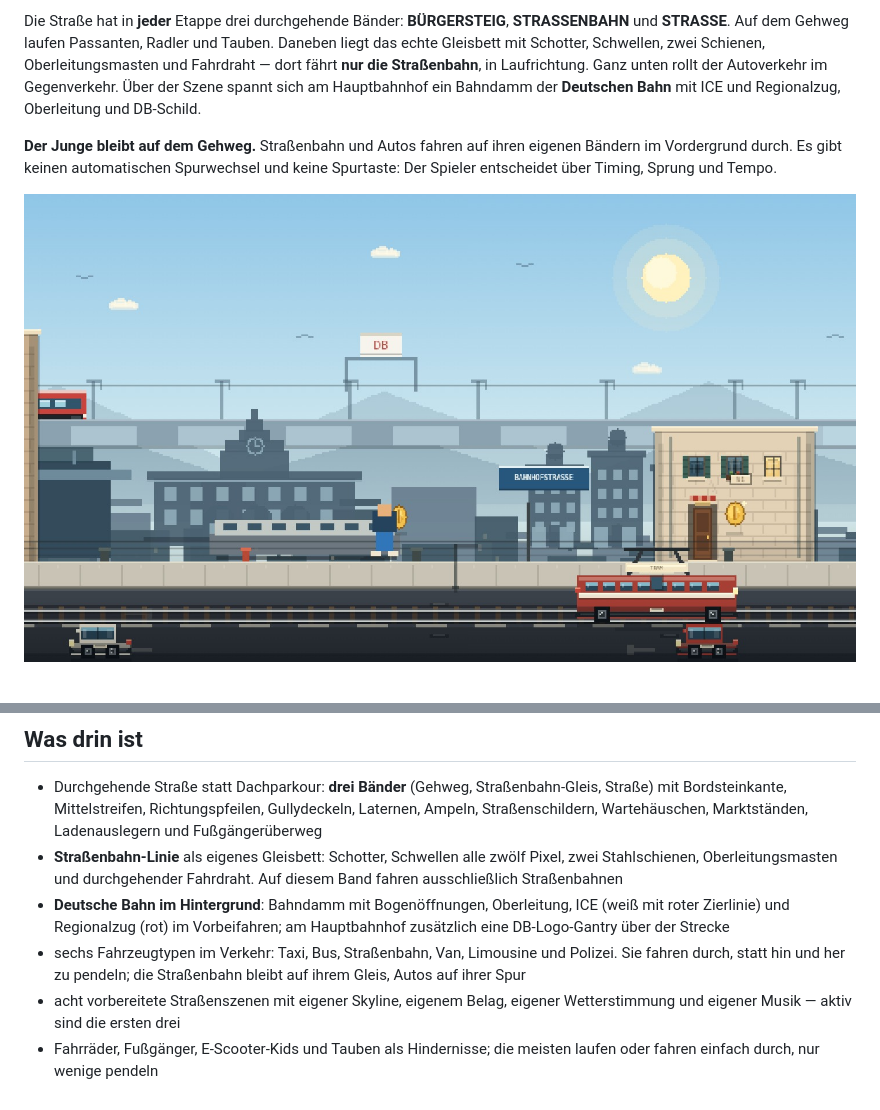
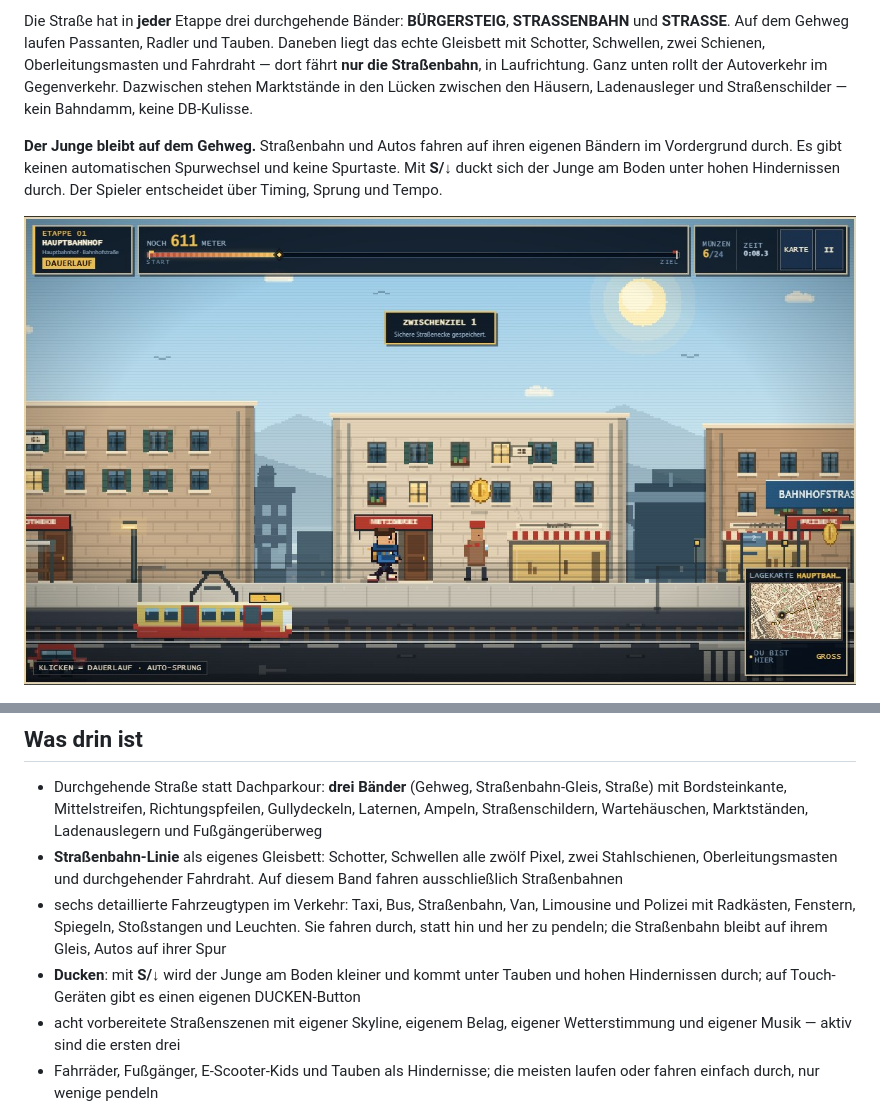
Before and after one commit to tegmaram/auf-nach-augsburg-street-run, a Markdown page: README.md, 2 parts joined by grey strips. Drawn GitHub-style; pictures changed too: aufnachaugsburg/assets/gameplay.jpg.

```diff
--- a/README.md
+++ b/README.md
@@ -16,10 +16,11 @@ Die Straße hat in **jeder** Etappe drei durchgehende Bänder: **BÜRGERSTEIG**,
 Tauben. Daneben liegt das echte Gleisbett mit Schotter, Schwellen, zwei
 Schienen, Oberleitungsmasten und Fahrdraht — dort fährt **nur die
 Straßenbahn**, in Laufrichtung. Ganz unten rollt der Autoverkehr im
-Gegenverkehr. Über der Szene spannt sich am Hauptbahnhof ein Bahndamm der
-**Deutschen Bahn** mit ICE und Regionalzug, Oberleitung und DB-Schild.
+Gegenverkehr. Dazwischen stehen Marktstände in den Lücken zwischen den
+Häusern, Ladenausleger und Straßenschilder — kein Bahndamm, keine DB-Kulisse.
 
 **Der Junge bleibt auf dem Gehweg.** Straßenbahn und Autos fahren auf ihren
 eigenen Bändern im Vordergrund durch. Es gibt keinen automatischen Spurwechsel
-und keine Spurtaste: Der Spieler entscheidet über Timing, Sprung und Tempo.
+und keine Spurtaste. Mit **S/↓** duckt sich der Junge am Boden unter hohen
+Hindernissen durch. Der Spieler entscheidet über Timing, Sprung und Tempo.
 
@@ -96,12 +97,13 @@ Auswahl ausgeblendet. Sie lassen sich später mit
 - **Straßenbahn-Linie** als eigenes Gleisbett: Schotter, Schwellen alle zwölf
   Pixel, zwei Stahlschienen, Oberleitungsmasten und durchgehender Fahrdraht.
   Auf diesem Band fahren ausschließlich Straßenbahnen
-- **Deutsche Bahn im Hintergrund**: Bahndamm mit Bogenöffnungen, Oberleitung,
-  ICE (weiß mit roter Zierlinie) und Regionalzug (rot) im Vorbeifahren; am
-  Hauptbahnhof zusätzlich eine DB-Logo-Gantry über der Strecke
-- sechs Fahrzeugtypen im Verkehr: Taxi, Bus, Straßenbahn, Van, Limousine und
-  Polizei. Sie fahren durch, statt hin und her zu pendeln; die Straßenbahn
+- sechs detaillierte Fahrzeugtypen im Verkehr: Taxi, Bus, Straßenbahn, Van,
+  Limousine und Polizei mit Radkästen, Fenstern, Spiegeln, Stoßstangen und
+  Leuchten. Sie fahren durch, statt hin und her zu pendeln; die Straßenbahn
   bleibt auf ihrem Gleis, Autos auf ihrer Spur
+- **Ducken**: mit **S/↓** wird der Junge am Boden kleiner und kommt unter
+  Tauben und hohen Hindernissen durch; auf Touch-Geräten gibt es einen
+  eigenen DUCKEN-Button
 - acht vorbereitete Straßenszenen mit eigener Skyline, eigenem Belag, eigener
   Wetterstimmung und eigener Musik — aktiv sind die ersten drei
 - Fahrräder, Fußgänger, E-Scooter-Kids und Tauben als Hindernisse; die meisten
```
Also changed, not shown: other parts of README.md (+1 -1 lines), aufnachaugsburg/README.md (+6 -4 lines), 4 other files.
